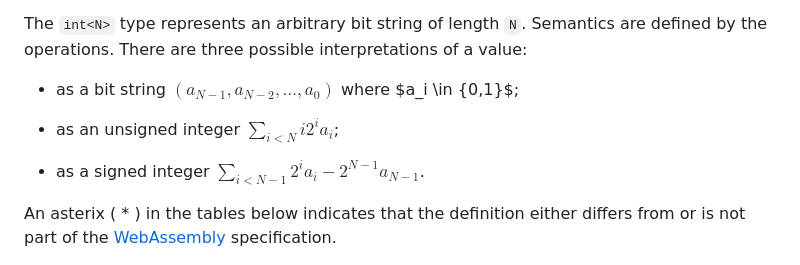
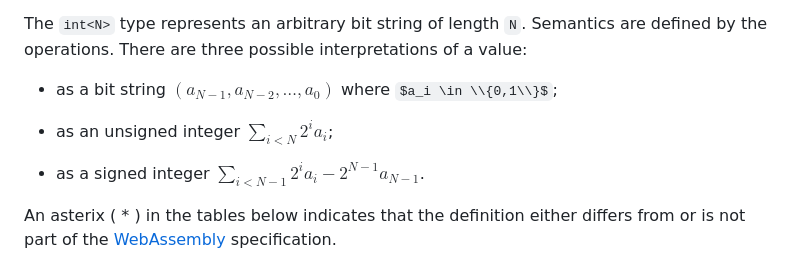
Before and after one commit to CQCL/hugr, a Markdown page: specification/hugr.md, the part around the change. Drawn GitHub-style; some formulas as TeX source.

Commit message:
Fix latex markup. (#99)

```diff
--- a/specification/hugr.md
+++ b/specification/hugr.md
@@ -1416,12 +1416,12 @@ The `int<N>` type represents an arbitrary bit string of length `N`.
 Semantics are defined by the operations. There are three possible
 interpretations of a value:
 
-  - as a bit string $(a_{N-1}, a_{N-2}, \ldots, a_0)$ where $a_i
-    \in {0,1}$;
-
-  - as an unsigned integer $\sum_{i<N}i 2^i a_i$;
-
-  - as a signed integer $\sum_{i<N-1} 2^i a_i - 2^{N-1} a_{N-1}$.
+  - as a bit string $(a_{N-1}, a_{N-2}, \ldots, a_0)$ where
+    $a_i \in \\{0,1\\}$;
+
+  - as an unsigned integer $\sum_{i \lt N} 2^i a_i$;
+
+  - as a signed integer $\sum_{i \lt N-1} 2^i a_i - 2^{N-1} a_{N-1}$.
 
 An asterix ( \* ) in the tables below indicates that the definition
 either differs from or is not part of the
```
